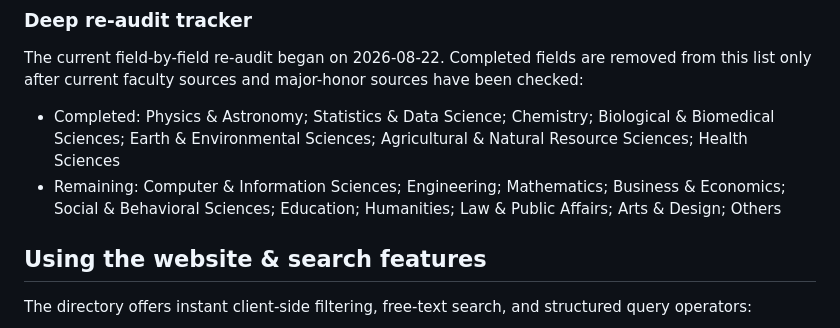
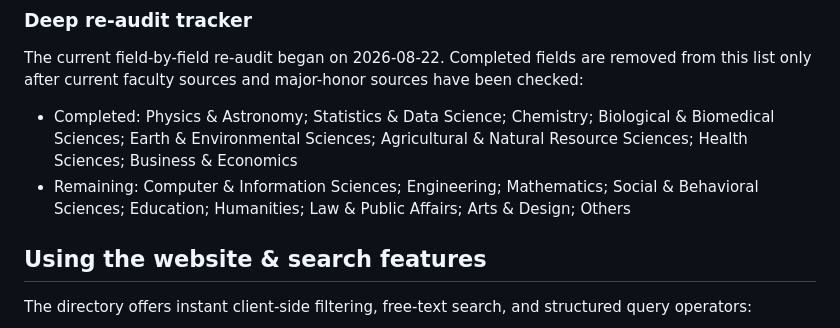
Before and after one commit to dynaroars/vietprofs, a Markdown page: README.md, the part around the change. Drawn GitHub-style.

Commit message:
Complete business and economics audit

```diff
--- a/README.md
+++ b/README.md
@@ -34,9 +34,9 @@ list only after current faculty sources and major-honor sources have been checke
 
 - Completed: Physics & Astronomy; Statistics & Data Science; Chemistry;
   Biological & Biomedical Sciences; Earth & Environmental Sciences;
-  Agricultural & Natural Resource Sciences; Health Sciences
+  Agricultural & Natural Resource Sciences; Health Sciences; Business & Economics
 - Remaining: Computer & Information Sciences; Engineering; Mathematics;
-  Business & Economics; Social & Behavioral Sciences; Education;
+  Social & Behavioral Sciences; Education;
   Humanities; Law & Public Affairs; Arts & Design; Others
 
 ## Using the website & search features
```
